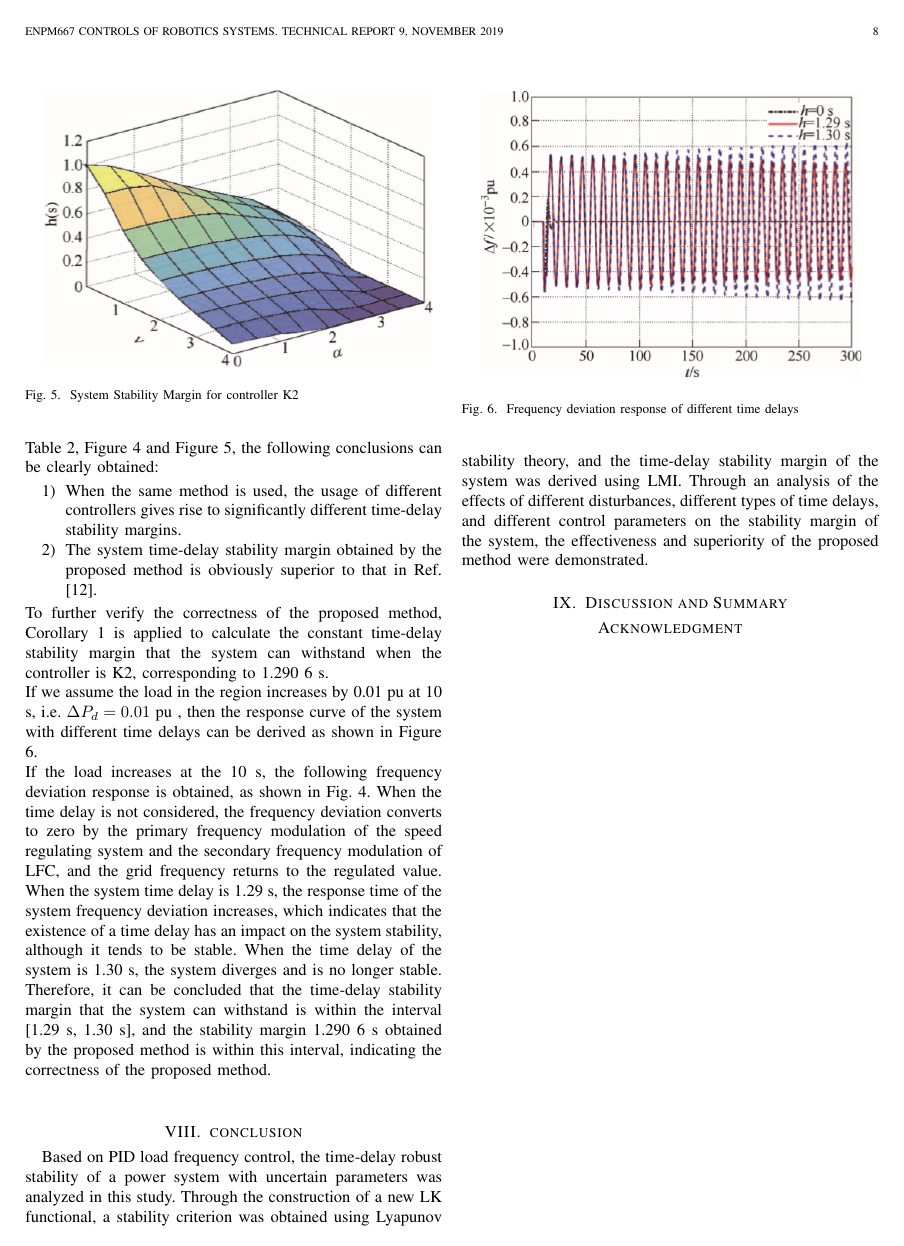
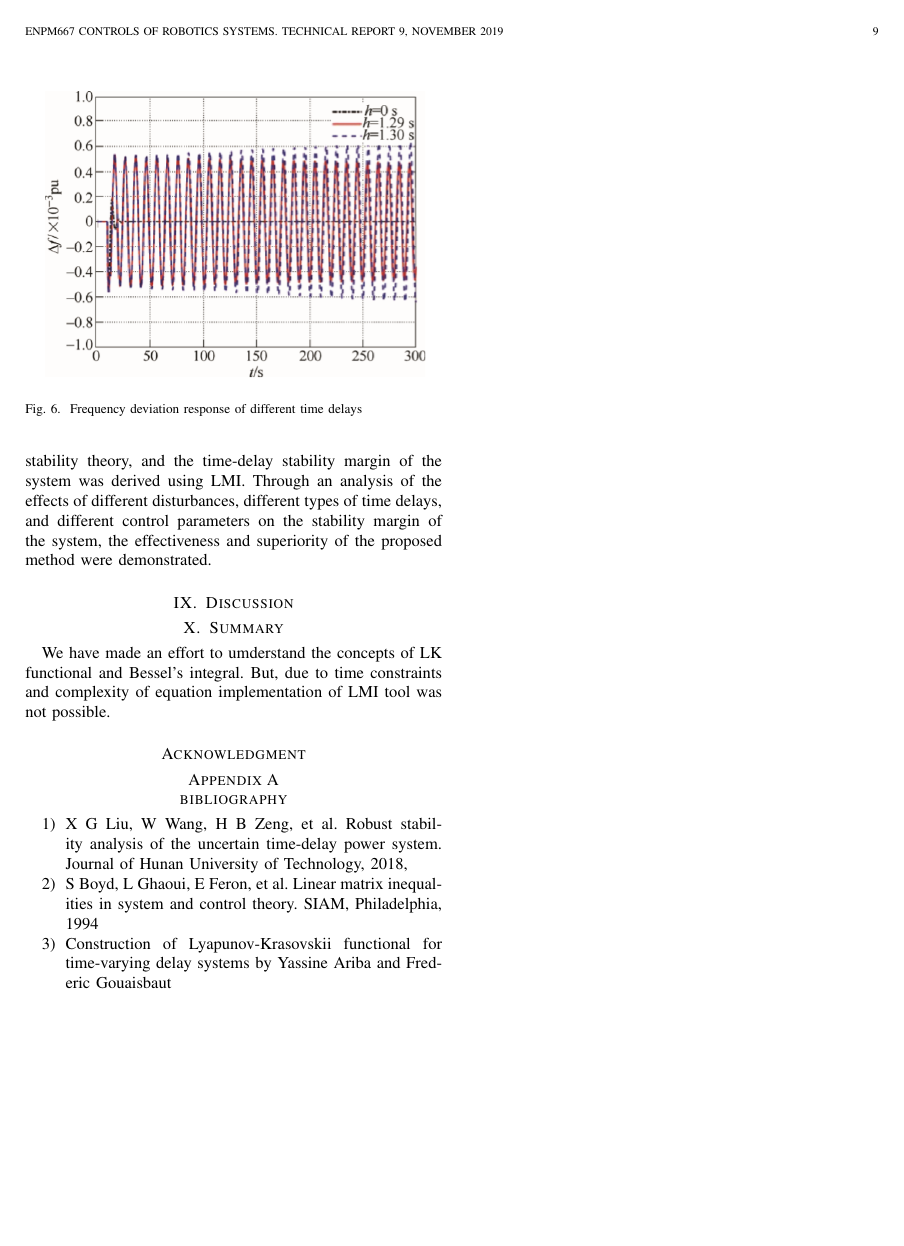
Before and after one commit to Controls-Modelling/Controls, a LaTeX paper (Controls-master/outline1.tex): page 8 of 8 before the commit and page 9 of 9 after it. Compiled offline with pdfLaTeX; a missing font is replaced by an installed copy or a similar font; a LaTeX package or settings file that is missing is left out.

Commit message:
Update outline1.tex

```diff
--- a/Controls-master/outline1.tex
+++ b/Controls-master/outline1.tex
@@ -829,7 +838,9 @@ Based on PID load frequency control, the time-delay robust stability of a power
 %writing .83). \\
 %Use your word processor for Greek symbols for common engineering quantities as $\beta$, $\pi$, $\gamma$ ,$\Omega$ .
 
-\section{Discussion and Summary}
+\section{Discussion}
+\section{Summary}
+We have made an effort to umderstand the concepts of LK functional and Bessel's integral. But, due to time constraints and complexity of equation implementation of LMI tool was not possible.
 %Discuss any interesting result related to the materials used or to any claim from the introduction. Discuss your measurements using engineering terms (accuracy, precision, resolution, etc).  Give technical conclusions. Restate the main objectives and how or to what degree they were achieved. What principles, laws and/or theory
 %were validated by the experiment? Describe some applications of your results and comment any possible recommended future work.
 
@@ -878,8 +889,12 @@ Based on PID load frequency control, the time-delay robust stability of a power
 
 %use following command to generate the list of cited references
 
-\printbibliography
-
+\section{bibliography}
+\begin{enumerate}
+  \item X G Liu, W Wang, H B Zeng, et al. Robust stability analysis of the uncertain time-delay power system. Journal of Hunan University of Technology, 2018,
+  \item S Boyd, L Ghaoui, E Feron, et al. Linear matrix inequalities in system and control theory. SIAM, Philadelphia, 1994
+  \item Construction of Lyapunov-Krasovskii functional for time-varying delay systems by Yassine Ariba and Frederic Gouaisbaut
+ \end{enumerate}
 
 %Examples of references:  \\[0.001in]
 
```
Also changed, not shown: Controls-master/outline1.tex (9 more changed lines).
